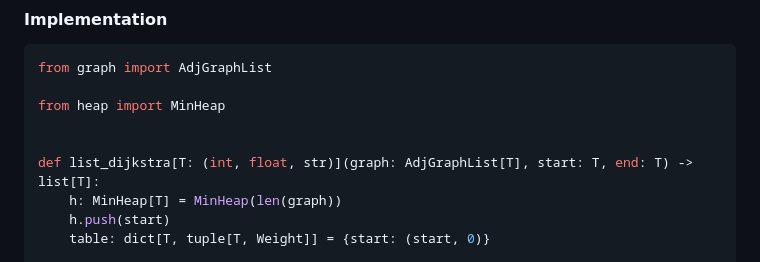
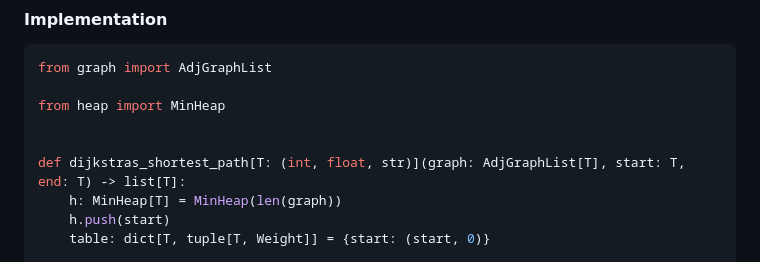
Before and after one commit to amirongit/notecode, a Markdown page: theLastAlgorithmCourseYouWillNeed.md, the part around the change. Rendered like a GitHub page.

Commit message:
fix name

```diff
--- a/theLastAlgorithmCourseYouWillNeed.md
+++ b/theLastAlgorithmCourseYouWillNeed.md
@@ -1017,7 +1017,7 @@ from graph import AdjGraphList
 from heap import MinHeap
 
 
-def list_dijkstra[T: (int, float, str)](graph: AdjGraphList[T], start: T, end: T) -> list[T]:
+def dijkstras_shortest_path[T: (int, float, str)](graph: AdjGraphList[T], start: T, end: T) -> list[T]:
     h: MinHeap[T] = MinHeap(len(graph))
     h.push(start)
     table: dict[T, tuple[T, Weight]] = {start: (start, 0)}
```
